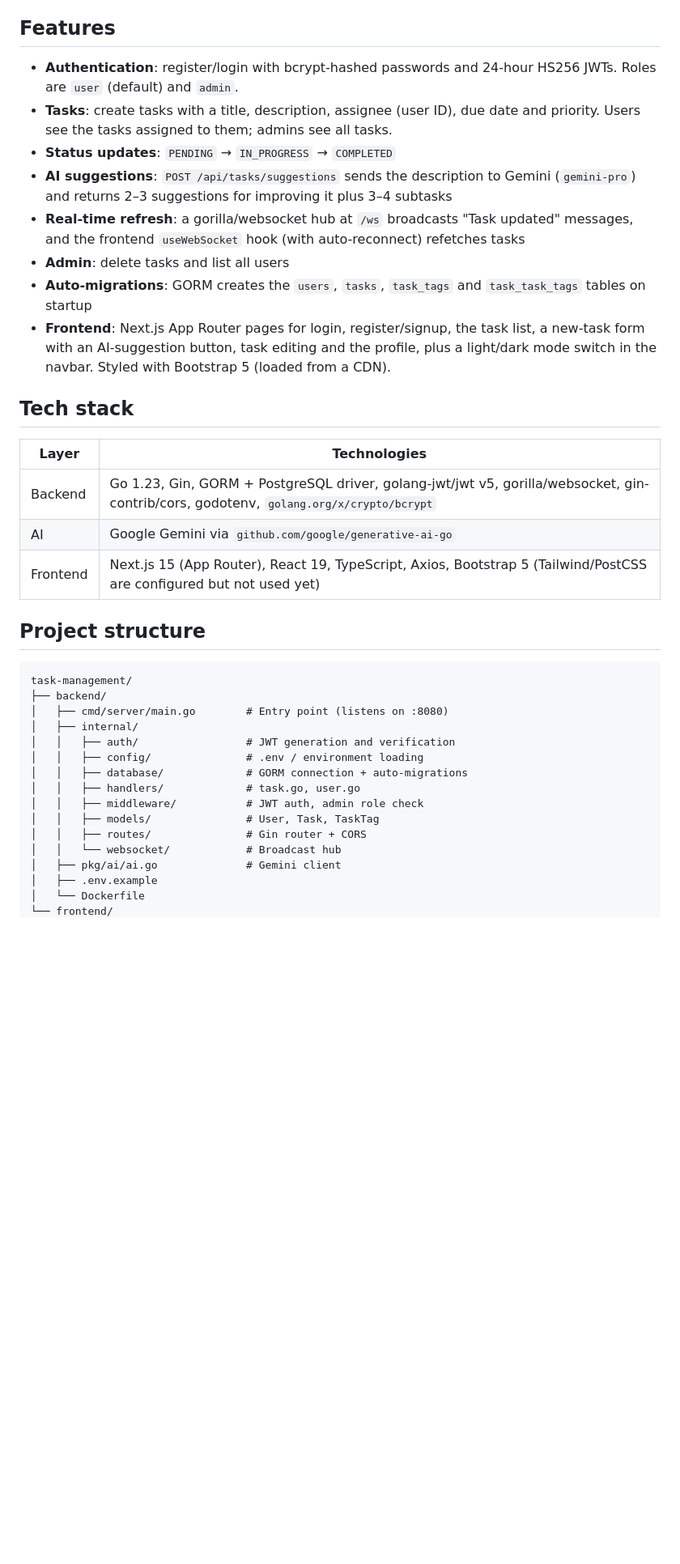
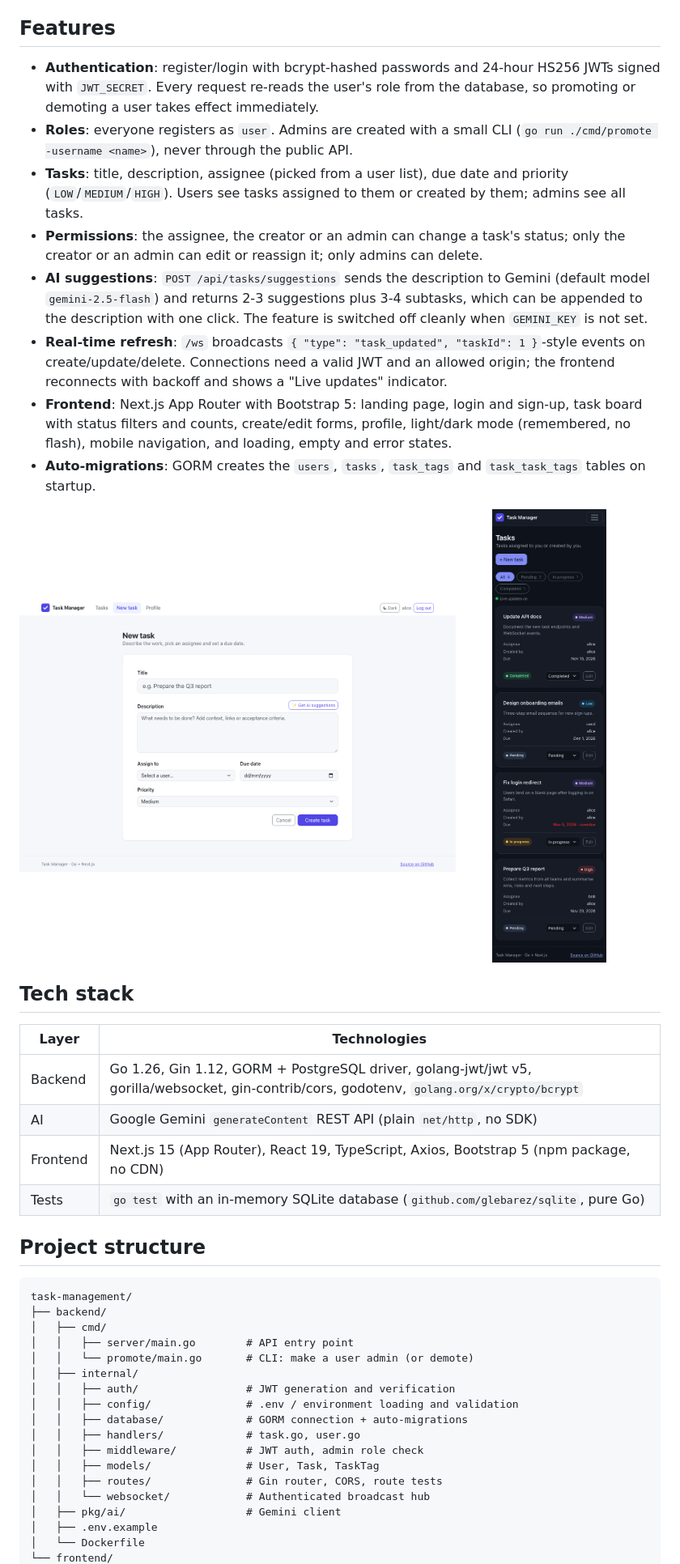
Before and after one commit to VamsiKrishnaThota03/task-management, a Markdown page: README.md, the part around one of its changes. Shown at 81% size. Rendered like a GitHub page; pictures changed too: docs/screenshots/mobile-dark.png (added), docs/screenshots/new-task.png (added); blank space fills up the shorter version.

Commit message:
docs: update README for new env vars, permissions, admin CLI, tests and screenshots

````diff
--- a/README.md
+++ b/README.md
@@ -16,39 +18,47 @@ Users register and log in, create tasks and assign them to other users, and move
 
 ## Features
 
-- **Authentication**: register/login with bcrypt-hashed passwords and 24-hour HS256 JWTs. Roles are `user` (default) and `admin`.
-- **Tasks**: create tasks with a title, description, assignee (user ID), due date and priority. Users see the tasks assigned to them; admins see all tasks.
-- **Status updates**: `PENDING` → `IN_PROGRESS` → `COMPLETED`
-- **AI suggestions**: `POST /api/tasks/suggestions` sends the description to Gemini (`gemini-pro`) and returns 2–3 suggestions for improving it plus 3–4 subtasks
-- **Real-time refresh**: a gorilla/websocket hub at `/ws` broadcasts "Task updated" messages, and the frontend `useWebSocket` hook (with auto-reconnect) refetches tasks
-- **Admin**: delete tasks and list all users
-- **Auto-migrations**: GORM creates the `users`, `tasks`, `task_tags` and `task_task_tags` tables on startup
-- **Frontend**: Next.js App Router pages for login, register/signup, the task list, a new-task form with an AI-suggestion button, task editing and the profile, plus a light/dark mode switch in the navbar. Styled with Bootstrap 5 (loaded from a CDN).
+- **Authentication**: register/login with bcrypt-hashed passwords and 24-hour HS256 JWTs signed with `JWT_SECRET`. Every request re-reads the user's role from the database, so promoting or demoting a user takes effect immediately.
+- **Roles**: everyone registers as `user`. Admins are created with a small CLI (`go run ./cmd/promote -username <name>`), never through the public API.
+- **Tasks**: title, description, assignee (picked from a user list), due date and priority (`LOW`/`MEDIUM`/`HIGH`). Users see tasks assigned to them or created by them; admins see all tasks.
+- **Permissions**: the assignee, the creator or an admin can change a task's status; only the creator or an admin can edit or reassign it; only admins can delete.
+- **AI suggestions**: `POST /api/tasks/suggestions` sends the description to Gemini (default model `gemini-2.5-flash`) and returns 2-3 suggestions plus 3-4 subtasks, which can be appended to the description with one click. The feature is switched off cleanly when `GEMINI_KEY` is not set.
+- **Real-time refresh**: `/ws` broadcasts `{ "type": "task_updated", "taskId": 1 }`-style events on create/update/delete. Connections need a valid JWT and an allowed origin; the frontend reconnects with backoff and shows a "Live updates" indicator.
+- **Frontend**: Next.js App Router with Bootstrap 5: landing page, login and sign-up, task board with status filters and counts, create/edit forms, profile, light/dark mode (remembered, no flash), mobile navigation, and loading, empty and error states.
+- **Auto-migrations**: GORM creates the `users`, `tasks`, `task_tags` and `task_task_tags` tables on startup.
+
+<p>
+  <img src="docs/screenshots/new-task.png" alt="New task form" width="68%">
+  <img src="docs/screenshots/mobile-dark.png" alt="Task list on mobile in dark mode" width="28%">
+</p>
 
 ## Tech stack
 
 | Layer | Technologies |
 |-------|--------------|
-| Backend | Go 1.23, Gin, GORM + PostgreSQL driver, golang-jwt/jwt v5, gorilla/websocket, gin-contrib/cors, godotenv, `golang.org/x/crypto/bcrypt` |
-| AI | Google Gemini via `github.com/google/generative-ai-go` |
-| Frontend | Next.js 15 (App Router), React 19, TypeScript, Axios, Bootstrap 5 (Tailwind/PostCSS are configured but not used yet) |
+| Backend | Go 1.26, Gin 1.12, GORM + PostgreSQL driver, golang-jwt/jwt v5, gorilla/websocket, gin-contrib/cors, godotenv, `golang.org/x/crypto/bcrypt` |
+| AI | Google Gemini `generateContent` REST API (plain `net/http`, no SDK) |
+| Frontend | Next.js 15 (App Router), React 19, TypeScript, Axios, Bootstrap 5 (npm package, no CDN) |
+| Tests | `go test` with an in-memory SQLite database (`github.com/glebarez/sqlite`, pure Go) |
 
 ## Project structure
 
 ```
 task-management/
 ├── backend/
-│   ├── cmd/server/main.go        # Entry point (listens on :8080)
+│   ├── cmd/
+│   │   ├── server/main.go        # API entry point
+│   │   └── promote/main.go       # CLI: make a user admin (or demote)
 │   ├── internal/
 │   │   ├── auth/                 # JWT generation and verification
-│   │   ├── config/               # .env / environment loading
+│   │   ├── config/               # .env / environment loading and validation
 │   │   ├── database/             # GORM connection + auto-migrations
 │   │   ├── handlers/             # task.go, user.go
 │   │   ├── middleware/           # JWT auth, admin role check
 │   │   ├── models/               # User, Task, TaskTag
-│   │   ├── routes/               # Gin router + CORS
-│   │   └── websocket/            # Broadcast hub
-│   ├── pkg/ai/ai.go              # Gemini client
+│   │   ├── routes/               # Gin router, CORS, route tests
+│   │   └── websocket/            # Authenticated broadcast hub
+│   ├── pkg/ai/                   # Gemini client
 │   ├── .env.example
 │   └── Dockerfile
 └── frontend/
````
Also changed, not shown: other parts of README.md (+57 -35 lines), docs/screenshots/tasks.png (added).
